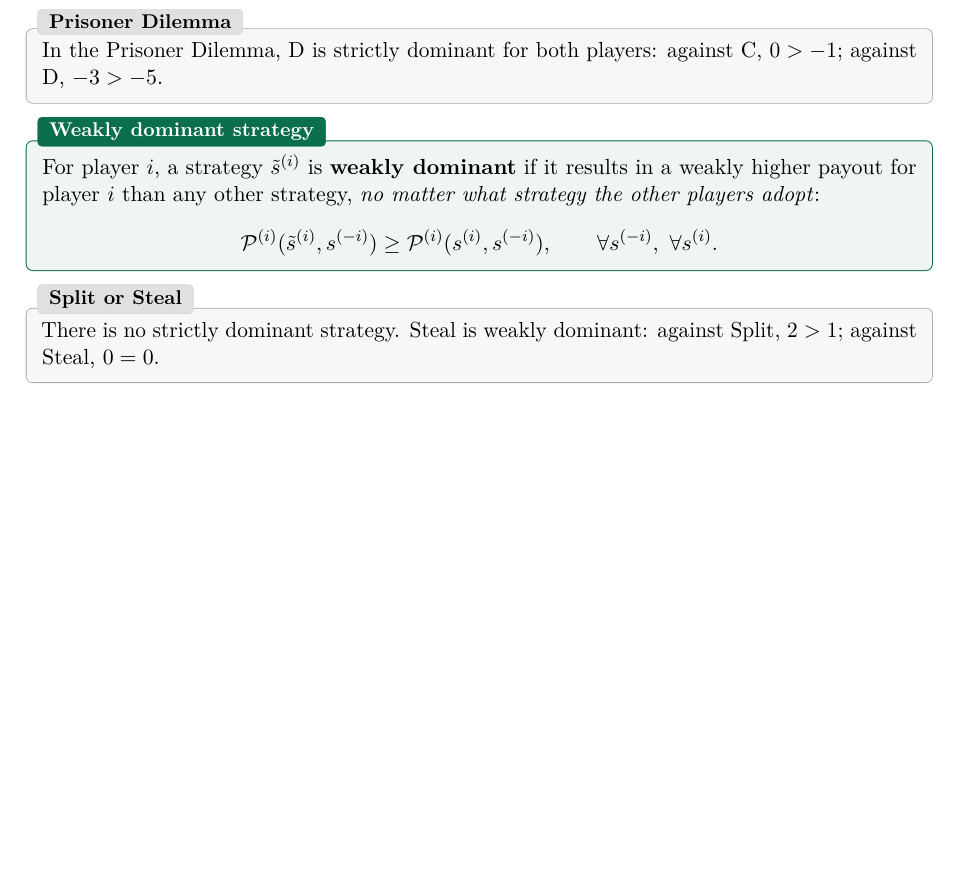
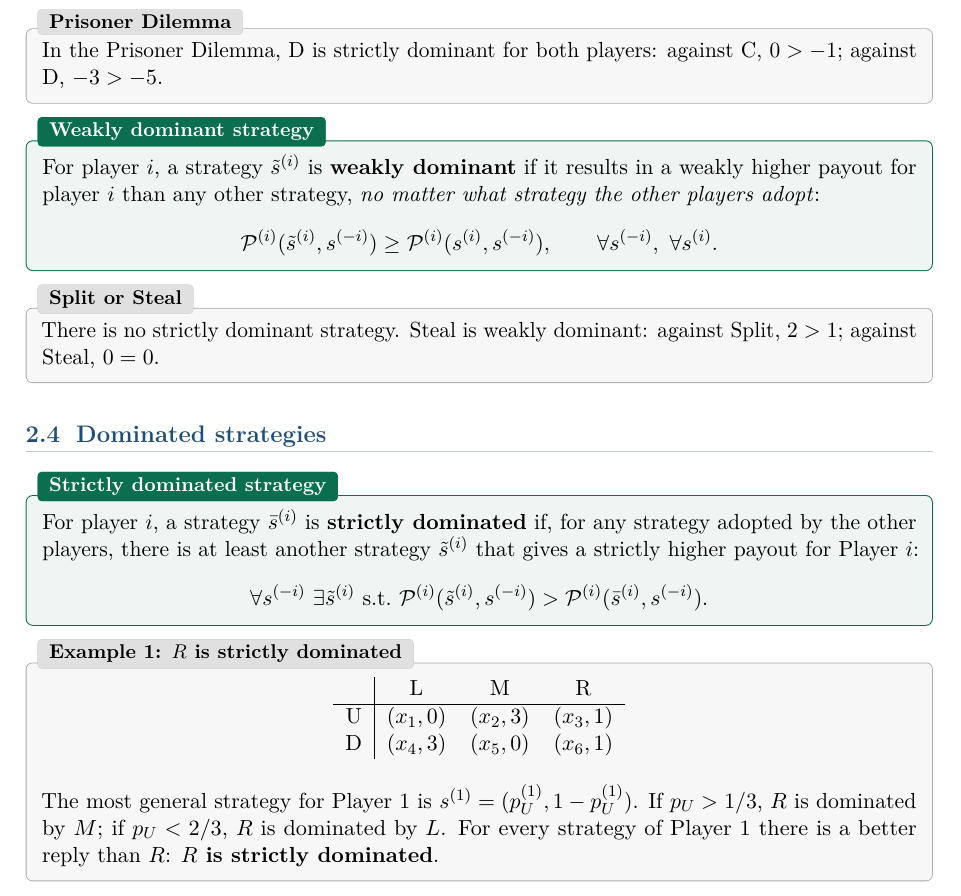
Before and after one commit to AlphaXT38G/notes_ba5, a LaTeX thesis (gametheory/course.tex): part of page 14 of 14, cut so that both start at the same text, the shorter picture padded with empty space. Compiled offline with pdfLaTeX.

Commit message:
feat(gametheory): add the strictly dominated strategy definition
Co-Authored-By: Claude Opus 5.5 <noreply@anthropic.com>

```diff
--- a/gametheory/course.tex
+++ b/gametheory/course.tex
@@ -582,4 +582,30 @@ There is no strictly dominant strategy. Steal is weakly dominant: against Split,
 against Steal, $0 = 0$.
 \end{exbox}
 
+
+\section{Dominated strategies}
+
+\begin{defnbox}[title=Strictly dominated strategy]
+For player $i$, a strategy $\bar{s}^{(i)}$ is \textbf{strictly dominated} if, for any
+strategy adopted by the other players, there is at least another strategy $\tilde{s}^{(i)}$
+that gives a strictly higher payout for Player $i$:
+\[
+\forall s^{(-i)} \ \exists \tilde{s}^{(i)} \ \text{s.t.} \
+\mathcal{P}^{(i)}(\tilde{s}^{(i)}, s^{(-i)}) > \mathcal{P}^{(i)}(\bar{s}^{(i)}, s^{(-i)}).
+\]
+\end{defnbox}
+
+\begin{exbox}[title={Example 1: $R$ is strictly dominated}]
+\begin{center}
+\begin{tabular}{c|ccc}
+ & L & M & R \\ \hline
+U & $(x_1,0)$ & $(x_2,3)$ & $(x_3,1)$ \\
+D & $(x_4,3)$ & $(x_5,0)$ & $(x_6,1)$
+\end{tabular}
+\end{center}
+The most general strategy for Player 1 is $s^{(1)} = (p_U^{(1)}, 1 - p_U^{(1)})$. If
+$p_U > 1/3$, $R$ is dominated by $M$; if $p_U < 2/3$, $R$ is dominated by $L$. For every
+strategy of Player 1 there is a better reply than $R$: \textbf{$R$ is strictly dominated}.
+\end{exbox}
+
 \end{document}
```
